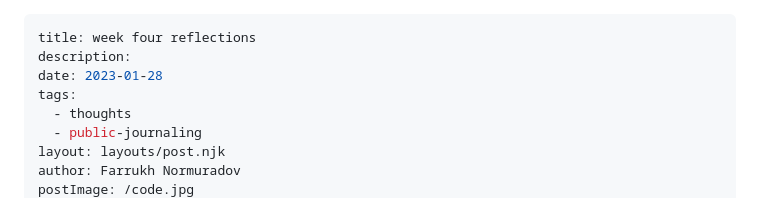
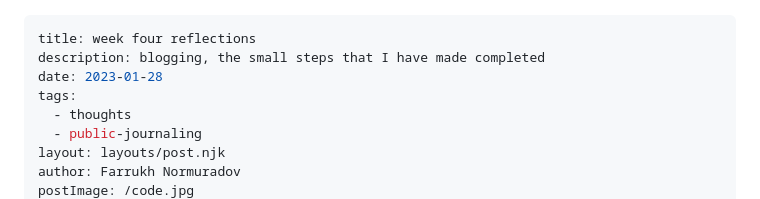
Before and after one commit to pharrukh/normuradov, a Markdown page: posts/2023/2023-01-28-en.md, the part around the change. Rendered like a GitHub page.

Commit message:
fix: add description

```diff
--- a/posts/2023/2023-01-28-en.md
+++ b/posts/2023/2023-01-28-en.md
@@ -1,6 +1,6 @@
 ---
 title: week four reflections
-description:
+description: blogging, the small steps that I have made completed
 date: 2023-01-28
 tags:
   - thoughts
```
